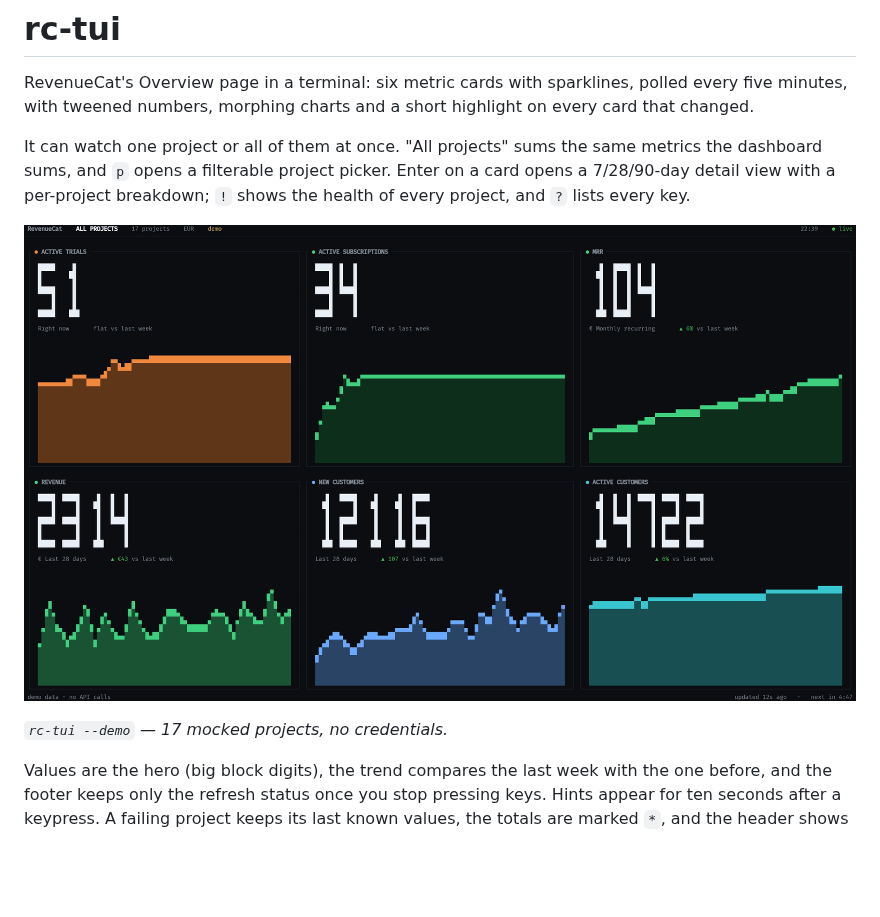
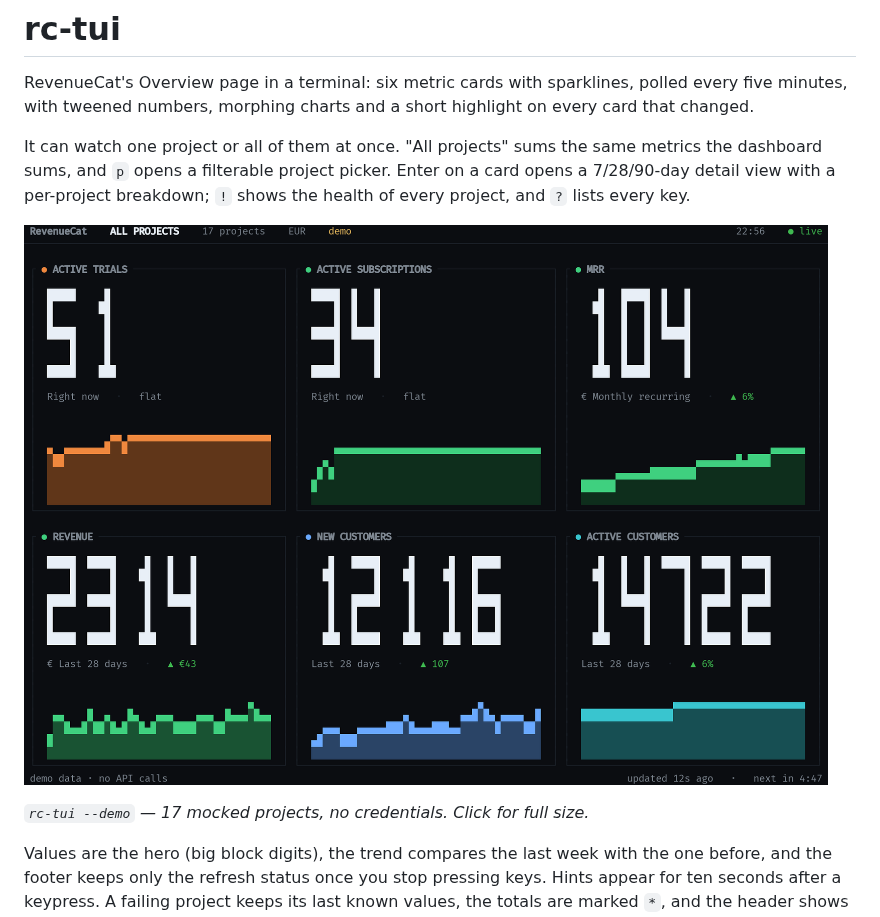
Before and after one commit to guitaripod/rc-tui, a Markdown page: README.md, the part around the change. GitHub-like rendering; pictures changed too: docs/rc-tui-demo.png; blank space fills up the shorter version.

Commit message:
Enlarge the README demo screenshot

```diff
--- a/README.md
+++ b/README.md
@@ -9,9 +9,9 @@ metrics the dashboard sums, and `p` opens a filterable project picker. Enter on
 card opens a 7/28/90-day detail view with a per-project breakdown; `!` shows the
 health of every project, and `?` lists every key.
 
-![rc-tui demo](docs/rc-tui-demo.png)
+[![rc-tui demo](docs/rc-tui-demo.png)](docs/rc-tui-demo.png)
 
-*`rc-tui --demo` — 17 mocked projects, no credentials.*
+*`rc-tui --demo` — 17 mocked projects, no credentials. Click for full size.*
 
 Values are the hero (big block digits), the trend compares the last week with the
 one before, and the footer keeps only the refresh status once you stop pressing
```
